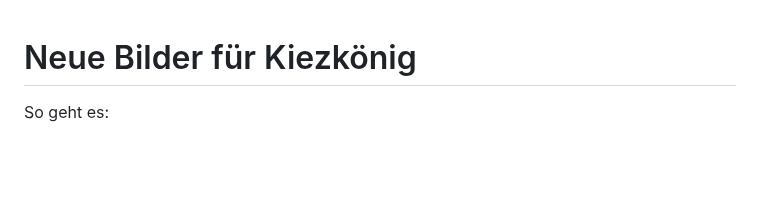
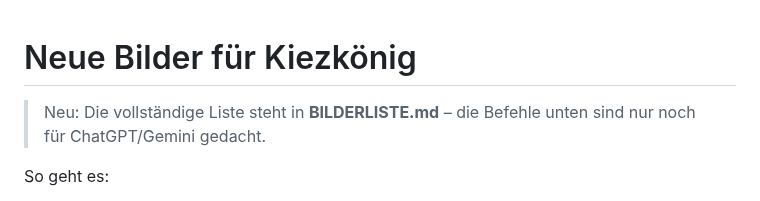
Before and after one commit to JeyJunior12/browsergame-prototyp, a Markdown page: bilder-neu/LIESMICH.md, the part around the change. Rendered like a GitHub page; blank space fills up the shorter version.

```diff
--- a/bilder-neu/LIESMICH.md
+++ b/bilder-neu/LIESMICH.md
@@ -1,4 +1,6 @@
 # Neue Bilder für Kiezkönig
+
+> Neu: Die vollständige Liste steht in **BILDERLISTE.md** – die Befehle unten sind nur noch für ChatGPT/Gemini gedacht.
 
 So geht es:
 1. Öffne ChatGPT (chatgpt.com) oder Gemini (gemini.google.com).
```
Also changed, not shown: CLAUDE.md (+1 -0 lines), bilder-neu/BILDERLISTE.md (added, +216 -0 lines).
